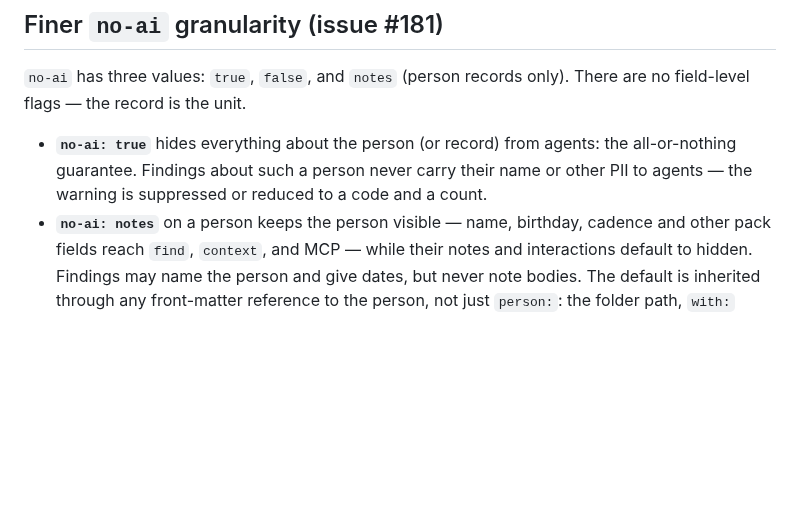
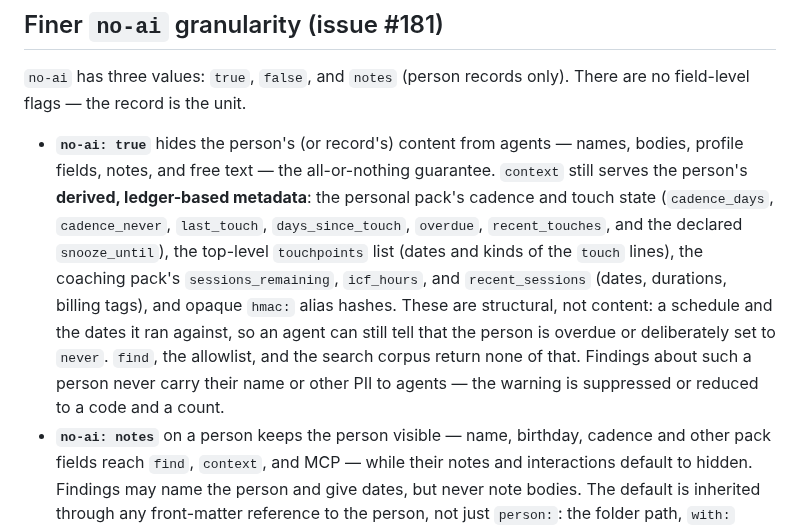
Before and after one commit to hirefrank/confidant, a Markdown page: docs/privacy.md, the part around the change. Drawn GitHub-style; blank space fills up the shorter version.

Commit message:
docs: name the derived-view carve-out for no-ai people (#597)

```diff
--- a/docs/privacy.md
+++ b/docs/privacy.md
@@ -25,10 +25,20 @@ mismatch or duplicate on a person's profile unclears that whole person.
 `no-ai` has three values: `true`, `false`, and `notes` (person records
 only). There are no field-level flags — the record is the unit.
 
-- **`no-ai: true`** hides everything about the person (or record) from
-  agents: the all-or-nothing guarantee. Findings about such a person never
-  carry their name or other PII to agents — the warning is suppressed or
-  reduced to a code and a count.
+- **`no-ai: true`** hides the person's (or record's) content from agents —
+  names, bodies, profile fields, notes, and free text — the all-or-nothing
+  guarantee. `context` still serves the person's **derived, ledger-based
+  metadata**: the personal pack's cadence and touch state (`cadence_days`,
+  `cadence_never`, `last_touch`, `days_since_touch`, `overdue`,
+  `recent_touches`, and the declared `snooze_until`), the top-level
+  `touchpoints` list (dates and kinds of the `touch` lines), the coaching
+  pack's `sessions_remaining`, `icf_hours`, and `recent_sessions` (dates,
+  durations, billing tags), and opaque `hmac:` alias hashes. These are
+  structural, not content: a schedule and the dates it ran against, so an
+  agent can still tell that the person is overdue or deliberately set to
+  `never`. `find`, the allowlist, and the search corpus return none of that.
+  Findings about such a person never carry their name or other PII to
+  agents — the warning is suppressed or reduced to a code and a count.
 - **`no-ai: notes`** on a person keeps the person visible — name, birthday,
   cadence and other pack fields reach `find`, `context`, and MCP — while
   their notes and interactions default to hidden. Findings may name the
```
Also changed, not shown: docs/threat-model-agents.md (+10 -6 lines).
